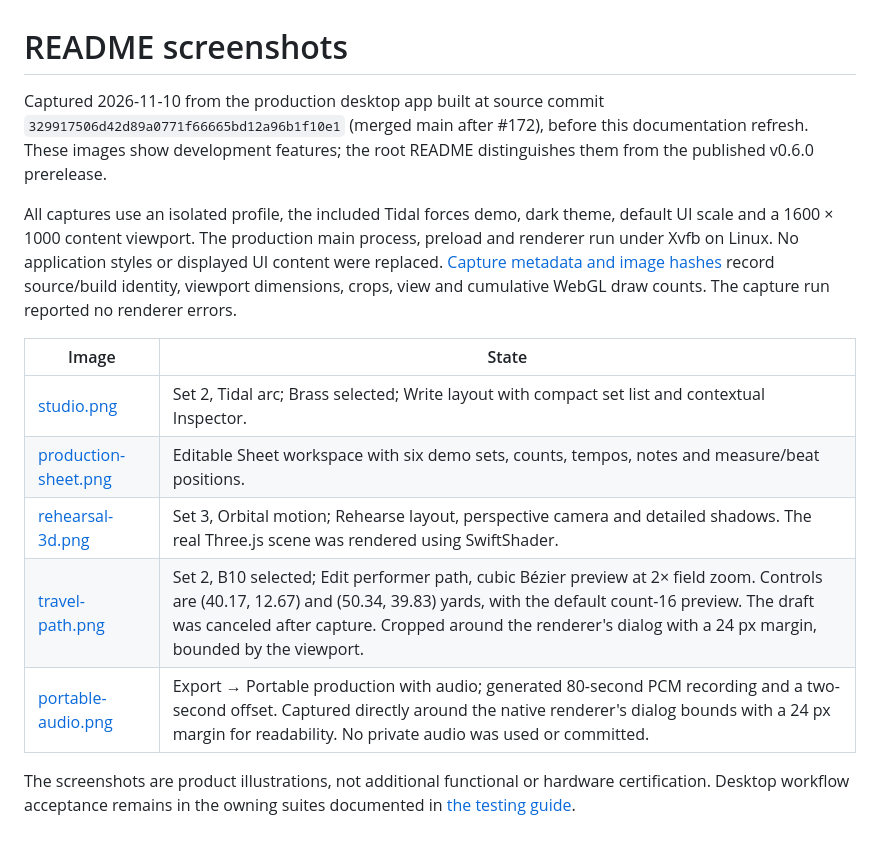
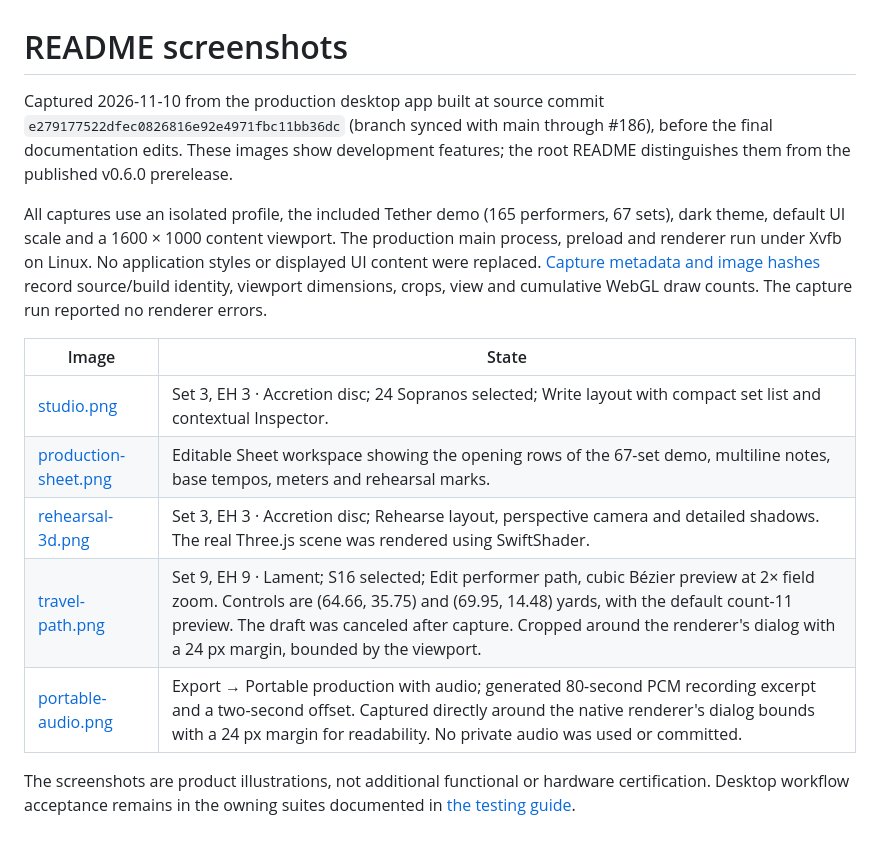
Before and after one commit to IanSzymanski/squidware, a Markdown page: docs/images/README.md, the part around the change. Drawn GitHub-style.

```diff
--- a/docs/images/README.md
+++ b/docs/images/README.md
@@ -1,15 +1,15 @@
 # README screenshots
 
-Captured 2026-11-10 from the production desktop app built at source commit `329917506d42d89a0771f66665bd12a96b1f10e1` (merged main after #172), before this documentation refresh. These images show development features; the root README distinguishes them from the published v0.6.0 prerelease.
+Captured 2026-11-10 from the production desktop app built at source commit `e279177522dfec0826816e92e4971fbc11bb36dc` (branch synced with main through #186), before the final documentation edits. These images show development features; the root README distinguishes them from the published v0.6.0 prerelease.
 
-All captures use an isolated profile, the included Tidal forces demo, dark theme, default UI scale and a 1600 × 1000 content viewport. The production main process, preload and renderer run under Xvfb on Linux. No application styles or displayed UI content were replaced. [Capture metadata and image hashes](captures.json) record source/build identity, viewport dimensions, crops, view and cumulative WebGL draw counts. The capture run reported no renderer errors.
+All captures use an isolated profile, the included Tether demo (165 performers, 67 sets), dark theme, default UI scale and a 1600 × 1000 content viewport. The production main process, preload and renderer run under Xvfb on Linux. No application styles or displayed UI content were replaced. [Capture metadata and image hashes](captures.json) record source/build identity, viewport dimensions, crops, view and cumulative WebGL draw counts. The capture run reported no renderer errors.
 
 | Image | State |
 | --- | --- |
-| [studio.png](studio.png) | Set 2, Tidal arc; Brass selected; Write layout with compact set list and contextual Inspector. |
-| [production-sheet.png](production-sheet.png) | Editable Sheet workspace with six demo sets, counts, tempos, notes and measure/beat positions. |
-| [rehearsal-3d.png](rehearsal-3d.png) | Set 3, Orbital motion; Rehearse layout, perspective camera and detailed shadows. The real Three.js scene was rendered using SwiftShader. |
-| [travel-path.png](travel-path.png) | Set 2, B10 selected; Edit performer path, cubic Bézier preview at 2× field zoom. Controls are (40.17, 12.67) and (50.34, 39.83) yards, with the default count-16 preview. The draft was canceled after capture. Cropped around the renderer's dialog with a 24 px margin, bounded by the viewport. |
-| [portable-audio.png](portable-audio.png) | Export → Portable production with audio; generated 80-second PCM recording and a two-second offset. Captured directly around the native renderer's dialog bounds with a 24 px margin for readability. No private audio was used or committed. |
+| [studio.png](studio.png) | Set 3, EH 3 · Accretion disc; 24 Sopranos selected; Write layout with compact set list and contextual Inspector. |
+| [production-sheet.png](production-sheet.png) | Editable Sheet workspace showing the opening rows of the 67-set demo, multiline notes, base tempos, meters and rehearsal marks. |
+| [rehearsal-3d.png](rehearsal-3d.png) | Set 3, EH 3 · Accretion disc; Rehearse layout, perspective camera and detailed shadows. The real Three.js scene was rendered using SwiftShader. |
+| [travel-path.png](travel-path.png) | Set 9, EH 9 · Lament; S16 selected; Edit performer path, cubic Bézier preview at 2× field zoom. Controls are (64.66, 35.75) and (69.95, 14.48) yards, with the default count-11 preview. The draft was canceled after capture. Cropped around the renderer's dialog with a 24 px margin, bounded by the viewport. |
+| [portable-audio.png](portable-audio.png) | Export → Portable production with audio; generated 80-second PCM recording excerpt and a two-second offset. Captured directly around the native renderer's dialog bounds with a 24 px margin for readability. No private audio was used or committed. |
 
 The screenshots are product illustrations, not additional functional or hardware certification. Desktop workflow acceptance remains in the owning suites documented in [the testing guide](../TESTING.md).
```
Also changed, not shown: README.md (+12 -10 lines), docs/images/portable-audio.png, docs/images/production-sheet.png, docs/images/rehearsal-3d.png, docs/images/studio.png, docs/images/travel-path.png, 1 other file.
